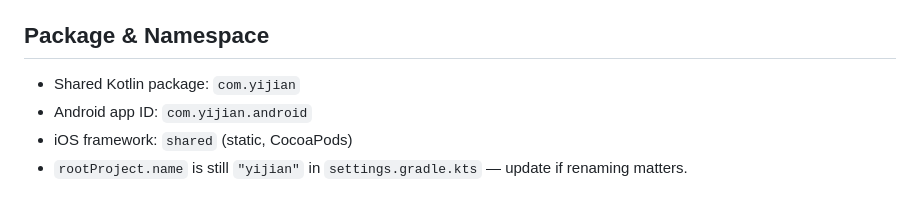
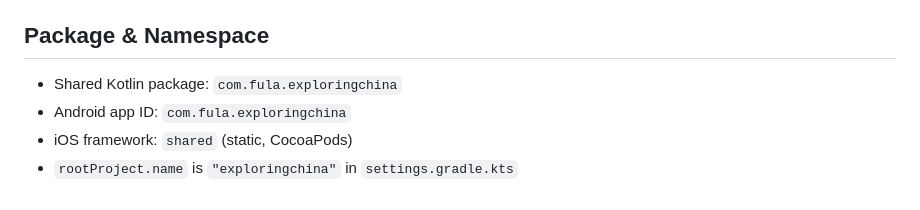
Before and after one commit to DingYong4223/MysticChina, a Markdown page: CLAUDE.md, the part around the change. Rendered like a GitHub page.

Commit message:
docs: update CLAUDE.md package namespace

```diff
--- a/CLAUDE.md
+++ b/CLAUDE.md
@@ -81,7 +81,7 @@ Maven repos required: `mirrors.tencent.com/nexus/repository/maven-tencent/` (Kui
 
 ## Package & Namespace
 
-- Shared Kotlin package: `com.yijian`
-- Android app ID: `com.yijian.android`
+- Shared Kotlin package: `com.fula.exploringchina`
+- Android app ID: `com.fula.exploringchina`
 - iOS framework: `shared` (static, CocoaPods)
-- `rootProject.name` is still `"yijian"` in `settings.gradle.kts` — update if renaming matters.
+- `rootProject.name` is `"exploringchina"` in `settings.gradle.kts`
```
